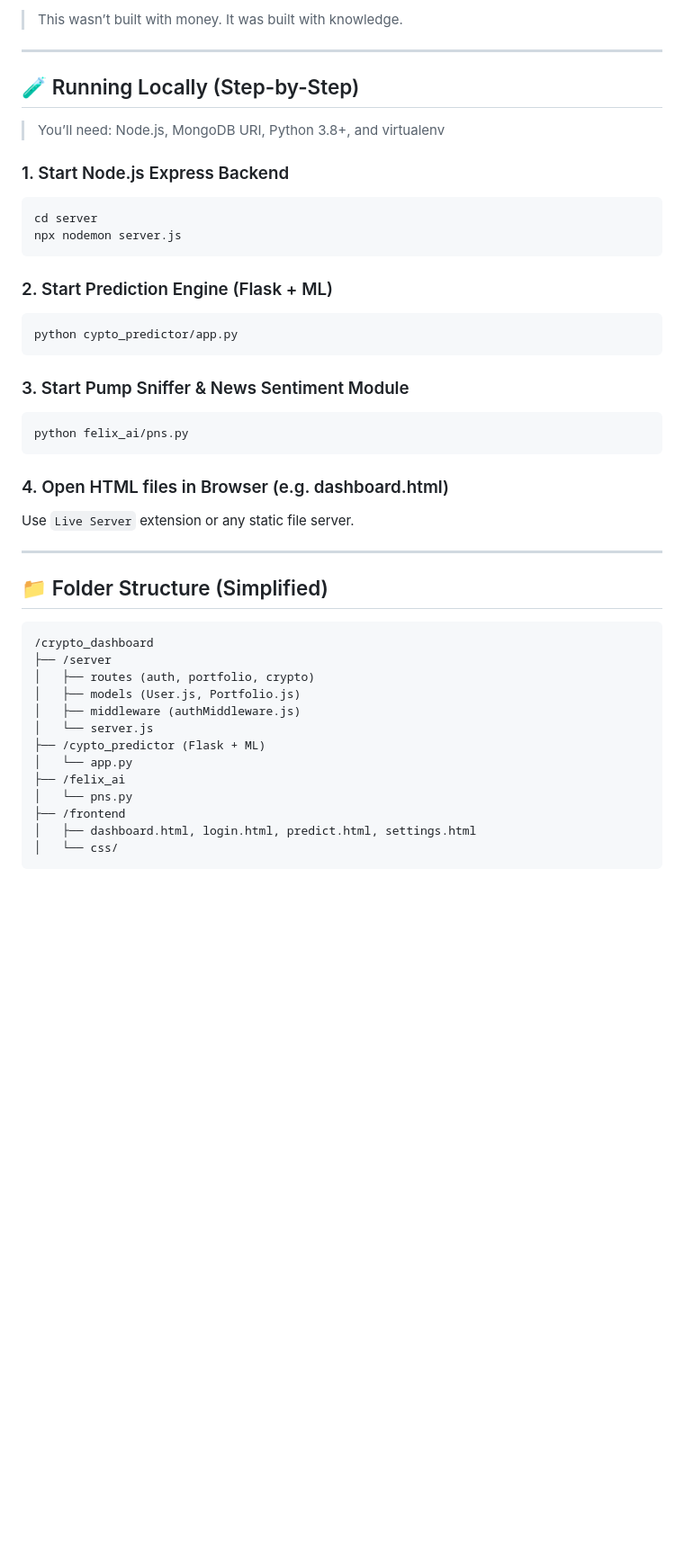
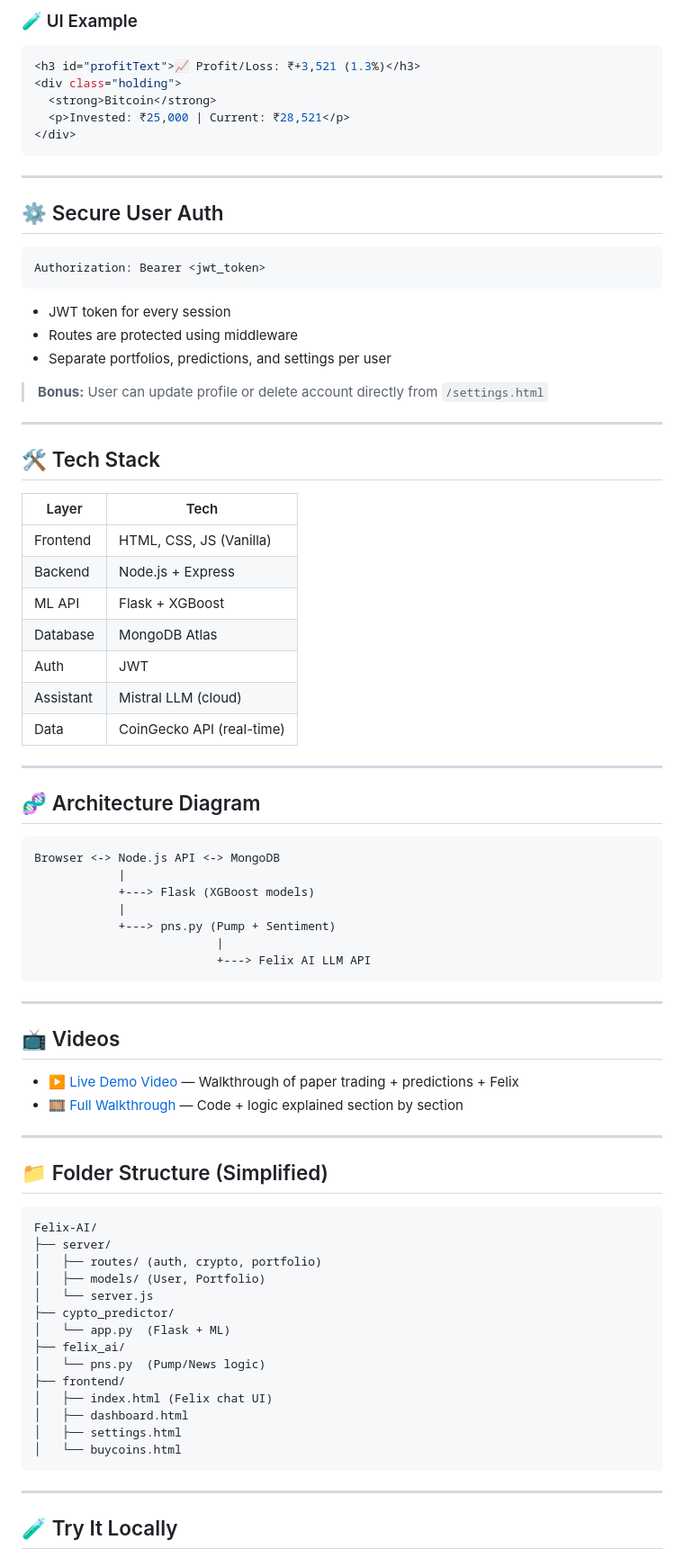
Before and after one commit to Joshikarank/Crypto-Trading-Simulator-MVP-Fullstack-AI-Powered, a Markdown page: README.md, the part around one of its changes. Shown at 90% size. GitHub-like rendering; blank space fills up the shorter version.

````diff
--- a/README.md
+++ b/README.md
@@ -128,45 +130,83 @@ Still, everything works **locally** — smooth and effective.
 
-> This wasn’t built with money. It was built with knowledge.
+### 🧪 UI Example
+```js
+<h3 id="profitText">📈 Profit/Loss: ₹+3,521 (1.3%)</h3>
+<div class="holding">
+  <strong>Bitcoin</strong>
+  <p>Invested: ₹25,000 | Current: ₹28,521</p>
+</div>
+```
 
 ---
 
-## 🧪 Running Locally (Step-by-Step)
+## ⚙️ Secure User Auth
 
-> You’ll need: Node.js, MongoDB URI, Python 3.8+, and virtualenv
-
-### 1. Start Node.js Express Backend
-```bash
-cd server
-npx nodemon server.js
+```js
+Authorization: Bearer <jwt_token>
 ```
 
-### 2. Start Prediction Engine (Flask + ML)
-```bash
-python cypto_predictor/app.py
+- JWT token for every session
+- Routes are protected using middleware
+- Separate portfolios, predictions, and settings per user
+
+> **Bonus:** User can update profile or delete account directly from `/settings.html`
+
+---
+
+## 🛠 Tech Stack
+
+| Layer | Tech |
+|-------|------|
+| Frontend | HTML, CSS, JS (Vanilla) |
+| Backend | Node.js + Express |
+| ML API | Flask + XGBoost |
+| Database | MongoDB Atlas |
+| Auth | JWT |
+| Assistant | Mistral LLM (cloud) |
+| Data | CoinGecko API (real-time) |
+
+---
+
+## 🧬 Architecture Diagram
+
+```
+Browser <-> Node.js API <-> MongoDB
+            |
+            +---> Flask (XGBoost models)
+            |
+            +---> pns.py (Pump + Sentiment)
+                          |
+                          +---> Felix AI LLM API
 ```
 
-### 3. Start Pump Sniffer & News Sentiment Module
-```bash
-python felix_ai/pns.py
-```
+---
 
-### 4. Open HTML files in Browser (e.g. dashboard.html)
-Use `Live Server` extension or any static file server.
+## 📺 Videos
+
+- ▶️ [Live Demo Video](https://youtu.be/Myz-V5QSbmA) — Walkthrough of paper trading + predictions + Felix
+- 🎞 [Full Walkthrough](https://youtu.be/F4mY5Iw434c) — Code + logic explained section by section
 
 ---
 
 ## 📁 Folder Structure (Simplified)
 ```
-/crypto_dashboard
-├── /server
-│   ├── routes (auth, portfolio, crypto)
-│   ├── models (User.js, Portfolio.js)
-│   ├── middleware (authMiddleware.js)
+Felix-AI/
+├── server/
+│   ├── routes/ (auth, crypto, portfolio)
+│   ├── models/ (User, Portfolio)
 │   └── server.js
-├── /cypto_predictor (Flask + ML)
-│   └── app.py
-├── /felix_ai
-│   └── pns.py
-├── /frontend
-│   ├── dashboard.html, login.html, predict.html, settings.html
-│   └── css/
+├── cypto_predictor/
+│   └── app.py  (Flask + ML)
+├── felix_ai/
+│   └── pns.py  (Pump/News logic)
+├── frontend/
+│   ├── index.html (Felix chat UI)
+│   ├── dashboard.html
+│   ├── settings.html
+│   └── buycoins.html
+```
+
+---
+
+## 🧪 Try It Locally
+
````
Also changed, not shown: other parts of README.md (+129 -115 lines).
